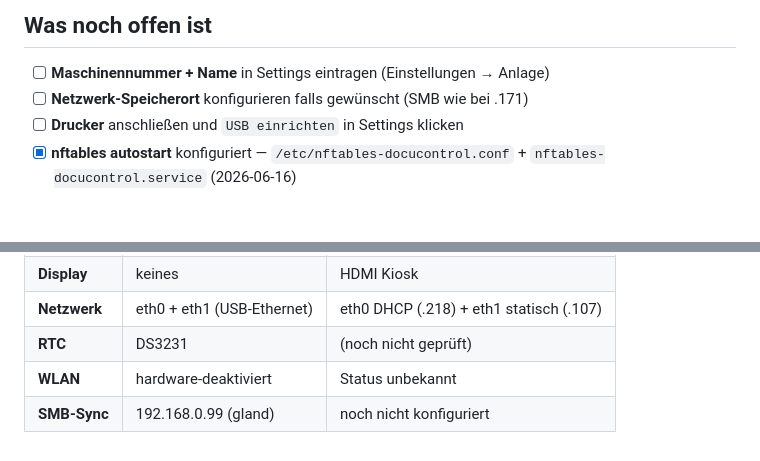
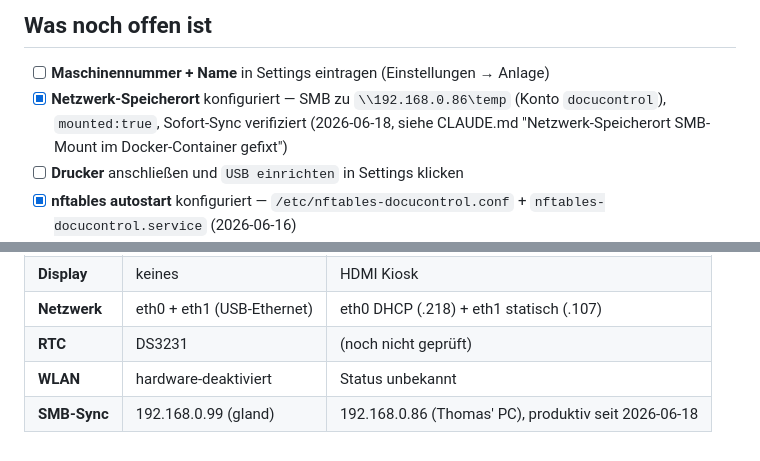
Before and after one commit to glanderthomas-1478/claude-workspace-docupi-sol-, a Markdown page: plans/2026-06-16-pi5-display-setup.md, 2 parts joined by grey strips. Drawn GitHub-style; blank space fills up the shorter version.

```diff
--- a/plans/2026-06-16-pi5-display-setup.md
+++ b/plans/2026-06-16-pi5-display-setup.md
@@ -130,7 +130,7 @@ ssh docucontrol2 "cd /home/docucontrol/docupi && sudo docker-compose build --no-
 ## Was noch offen ist
 
 - [ ] **Maschinennummer + Name** in Settings eintragen (Einstellungen → Anlage)
-- [ ] **Netzwerk-Speicherort** konfigurieren falls gewünscht (SMB wie bei .171)
+- [x] **Netzwerk-Speicherort** konfiguriert — SMB zu `\\192.168.0.86\temp` (Konto `docucontrol`), `mounted:true`, Sofort-Sync verifiziert (2026-06-18, siehe CLAUDE.md "Netzwerk-Speicherort SMB-Mount im Docker-Container gefixt")
 - [ ] **Drucker** anschließen und `USB einrichten` in Settings klicken
 - [x] **nftables autostart** konfiguriert — `/etc/nftables-docucontrol.conf` + `nftables-docucontrol.service` (2026-06-16)
 - [ ] **eth0 statisch** konfigurieren (aktuell DHCP → IP kann nach Reboot wechseln)
@@ -149,4 +149,4 @@ ssh docucontrol2 "cd /home/docucontrol/docupi && sudo docker-compose build --no-
 | **Netzwerk** | eth0 + eth1 (USB-Ethernet) | eth0 DHCP (.218) + eth1 statisch (.107) |
 | **RTC** | DS3231 | (noch nicht geprüft) |
 | **WLAN** | hardware-deaktiviert | Status unbekannt |
-| **SMB-Sync** | 192.168.0.99 (gland) | noch nicht konfiguriert |
+| **SMB-Sync** | 192.168.0.99 (gland) | 192.168.0.86 (Thomas' PC), produktiv seit 2026-06-18 |
```
Also changed, not shown: context/current-data.md (+7 -0 lines).
